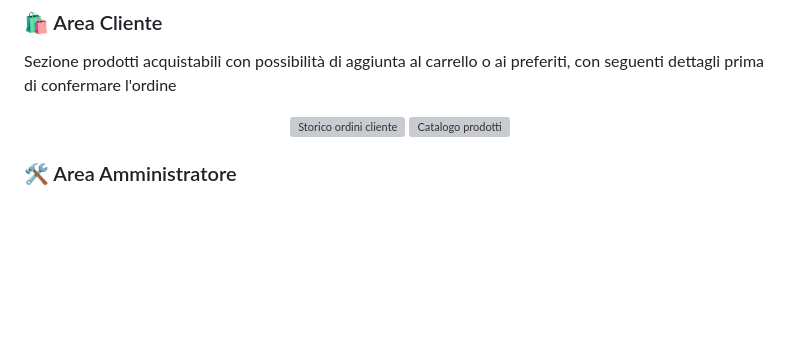
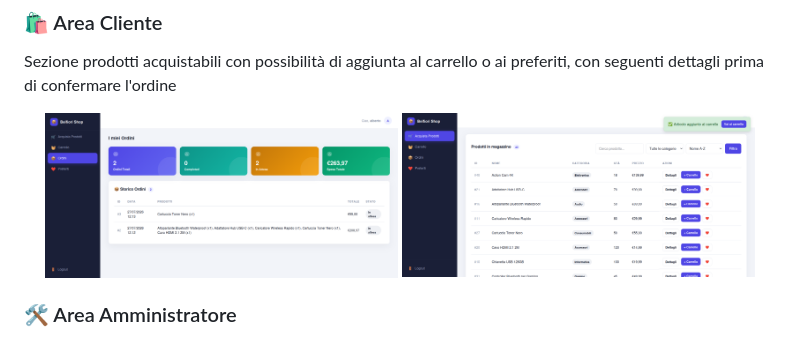
Before and after one commit to albbei07/E-Commerce, a Markdown page: README.md, the part around the change. Rendered like a GitHub page; blank space fills up the shorter version; grey boxes are pictures that could not be loaded.

```diff
--- a/README.md
+++ b/README.md
@@ -15,8 +15,8 @@ Un primo sguardo all'interfaccia, lato cliente e lato amministratore.
 
 Sezione prodotti acquistabili con possibilità di aggiunta al carrello o ai preferiti, con seguenti dettagli prima di confermare l'ordine
 <p align="center">
-  <img src="ecommerce/docs/screenshots/orders.png" alt="Storico ordini cliente" width="47%">
-  <img src="ecommerce/docs/screenshots/index.png" alt="Catalogo prodotti" width="47%">
+  <img src="./docs/screenshots/orders.png" alt="Storico ordini cliente" width="47%">
+  <img src="./docs/screenshots/index.png" alt="Catalogo prodotti" width="47%">
 </p>
 
 ### 🛠️ Area Amministratore
```
